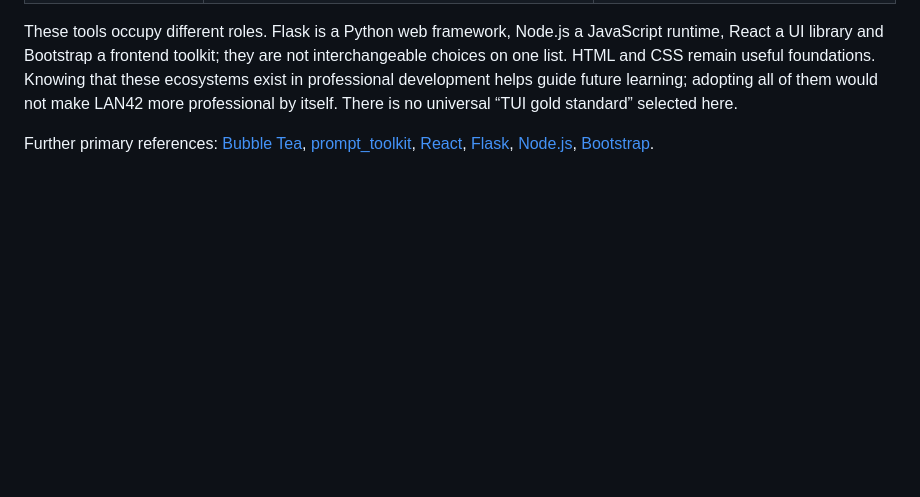
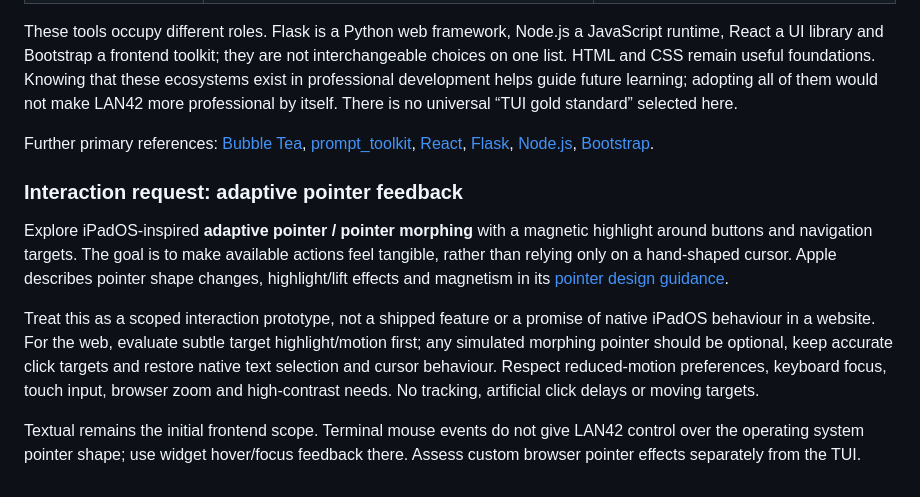
Before and after one commit to CrispyNuggetD/42sg-campus-lan, a Markdown page: docs/frontend-milestone.md, the part around the change. Rendered like a GitHub page; blank space fills up the shorter version.

Commit message:
docs: record adaptive pointer interaction exploration

```diff
--- a/docs/frontend-milestone.md
+++ b/docs/frontend-milestone.md
@@ -146,3 +146,22 @@ Further primary references:
 [React](https://react.dev/learn), [Flask](https://flask.palletsprojects.com/),
 [Node.js](https://nodejs.org/en/about),
 [Bootstrap](https://getbootstrap.com/docs/5.3/getting-started/introduction/).
+
+### Interaction request: adaptive pointer feedback
+
+Explore iPadOS-inspired **adaptive pointer / pointer morphing** with a magnetic
+highlight around buttons and navigation targets. The goal is to make available
+actions feel tangible, rather than relying only on a hand-shaped cursor.
+Apple describes pointer shape changes, highlight/lift effects and magnetism in
+its [pointer design guidance](https://developer.apple.com/videos/play/wwdc2020/10640/).
+
+Treat this as a scoped interaction prototype, not a shipped feature or a promise
+of native iPadOS behaviour in a website. For the web, evaluate subtle target
+highlight/motion first; any simulated morphing pointer should be optional, keep
+accurate click targets and restore native text selection and cursor behaviour.
+Respect reduced-motion preferences, keyboard focus, touch input, browser zoom
+and high-contrast needs. No tracking, artificial click delays or moving targets.
+
+Textual remains the initial frontend scope. Terminal mouse events do not give
+LAN42 control over the operating system pointer shape; use widget hover/focus
+feedback there. Assess custom browser pointer effects separately from the TUI.
```
